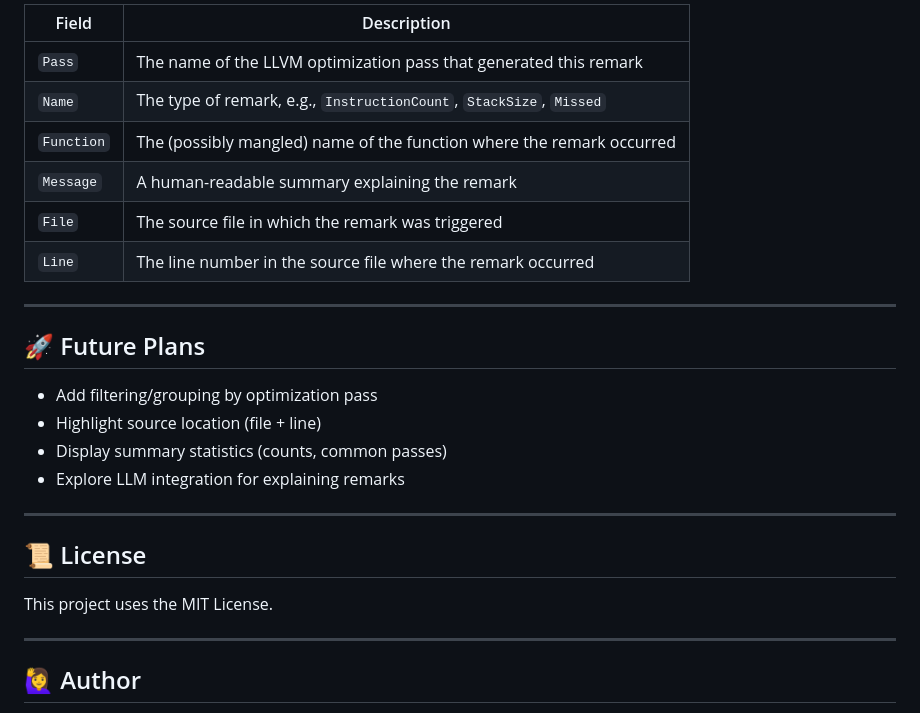
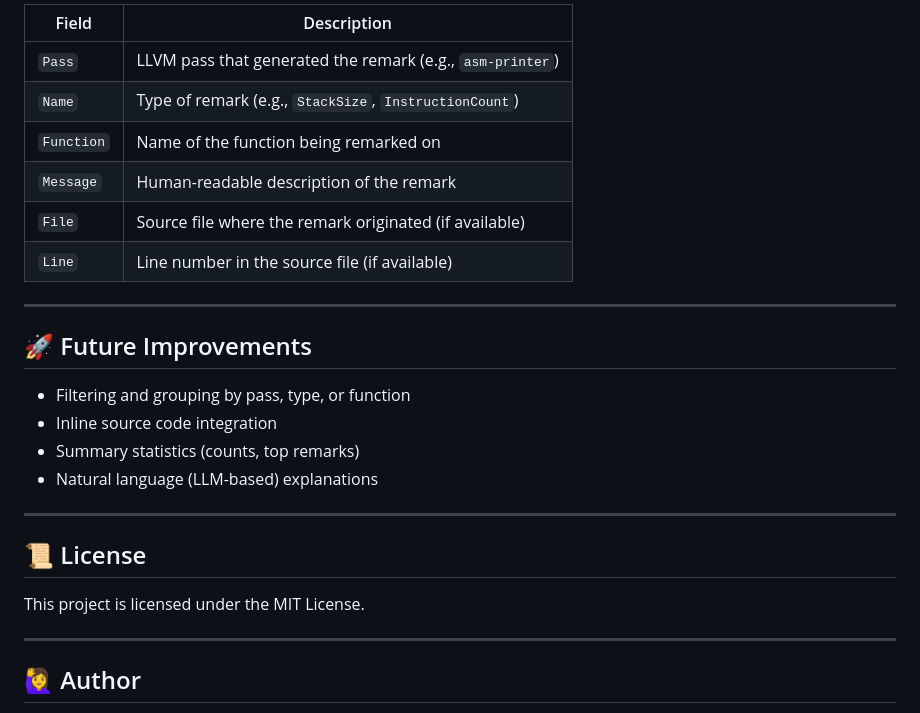
Before and after one commit to leyli16/llvm-remarks-viewer-demo, a Markdown page: README.md, the part around the change printed below. Rendered like a GitHub page.

```diff
--- a/README.md
+++ b/README.md
@@ -78,27 +123,27 @@ The `remarks.json` file contains simplified, structured data extracted from the
 
-| Field       | Description                                                                 |
-|-------------|-----------------------------------------------------------------------------|
-| `Pass`      | The name of the LLVM optimization pass that generated this remark           |
-| `Name`      | The type of remark, e.g., `InstructionCount`, `StackSize`, `Missed`         |
-| `Function`  | The (possibly mangled) name of the function where the remark occurred       |
-| `Message`   | A human-readable summary explaining the remark                              |
-| `File`      | The source file in which the remark was triggered                           |
-| `Line`      | The line number in the source file where the remark occurred                |
+| Field     | Description                                                                 |
+|-----------|-----------------------------------------------------------------------------|
+| `Pass`    | LLVM pass that generated the remark (e.g., `asm-printer`)                  |
+| `Name`    | Type of remark (e.g., `StackSize`, `InstructionCount`)                    |
+| `Function`| Name of the function being remarked on                                     |
+| `Message` | Human-readable description of the remark                                   |
+| `File`    | Source file where the remark originated (if available)                    |
+| `Line`    | Line number in the source file (if available)                             |
 
 ---
 
-## 🚀 Future Plans
+## 🚀 Future Improvements
 
-- Add filtering/grouping by optimization pass
-- Highlight source location (file + line)
-- Display summary statistics (counts, common passes)
-- Explore LLM integration for explaining remarks
+- Filtering and grouping by pass, type, or function
+- Inline source code integration
+- Summary statistics (counts, top remarks)
+- Natural language (LLM-based) explanations
 
 ---
 
 ## 📜 License
 
-This project uses the MIT License.
+This project is licensed under the MIT License.
 
 ---
 
```
Also changed, not shown: other parts of README.md (+85 -40 lines).
